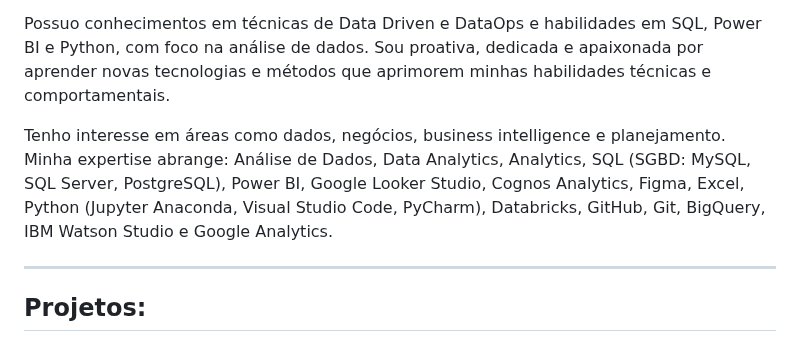
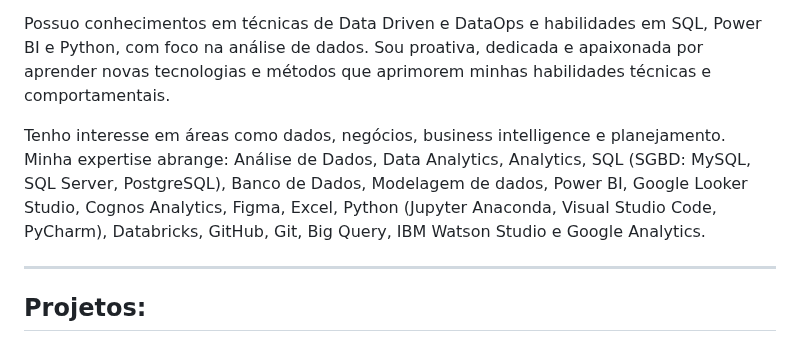
Before and after one commit to grazielejustina/portfolio-de-projetos, a Markdown page: README.md, the part around the change. GitHub-like rendering.

```diff
--- a/README.md
+++ b/README.md
@@ -9,7 +9,7 @@ Sou uma Analista de Dados Júnior com especialização em Marketing Digital e s
 
 Possuo conhecimentos em técnicas de Data Driven e DataOps e habilidades em SQL, Power BI e Python, com foco na análise de dados. Sou proativa, dedicada e apaixonada por aprender novas tecnologias e métodos que aprimorem minhas habilidades técnicas e comportamentais.
 
-Tenho interesse em áreas como dados, negócios, business intelligence e planejamento. Minha expertise abrange: Análise de Dados, Data Analytics, Analytics, SQL (SGBD: MySQL, SQL Server, PostgreSQL), Power BI, Google Looker Studio, Cognos Analytics, Figma, Excel, Python (Jupyter Anaconda, Visual Studio Code, PyCharm), Databricks, GitHub, Git, BigQuery, IBM Watson Studio e Google Analytics.
+Tenho interesse em áreas como dados, negócios, business intelligence e planejamento. Minha expertise abrange: Análise de Dados, Data Analytics, Analytics, SQL (SGBD: MySQL, SQL Server, PostgreSQL), Banco de Dados, Modelagem de dados, Power BI, Google Looker Studio, Cognos Analytics, Figma, Excel, Python (Jupyter Anaconda, Visual Studio Code, PyCharm), Databricks, GitHub, Git, Big Query, IBM Watson Studio e Google Analytics.
 
 ---
 
```
